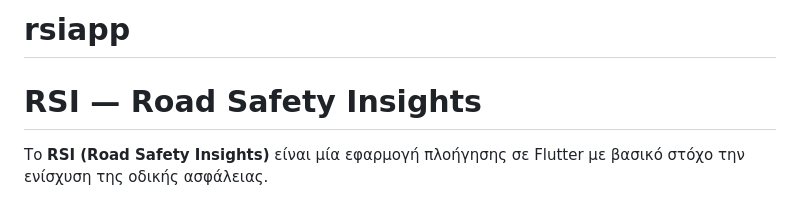
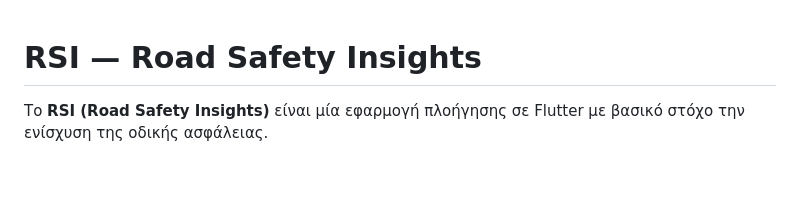
Before and after one commit to Dimitrios-Nikolaos-Gkarsoudis/rsiapp, a Markdown page: README.md, the part around the change. Rendered like a GitHub page; blank space fills up the shorter version.

Commit message:
Remove project name from README

```diff
--- a/README.md
+++ b/README.md
@@ -1,5 +1,3 @@
-# rsiapp
-
 # RSI — Road Safety Insights
 
 Το **RSI (Road Safety Insights)** είναι μία εφαρμογή πλοήγησης σε Flutter με βασικό στόχο την ενίσχυση της οδικής ασφάλειας.
```
